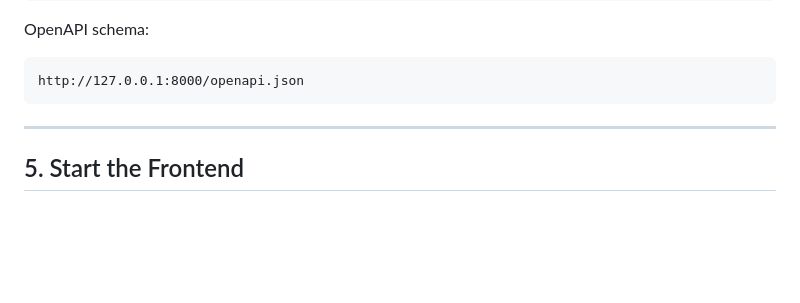
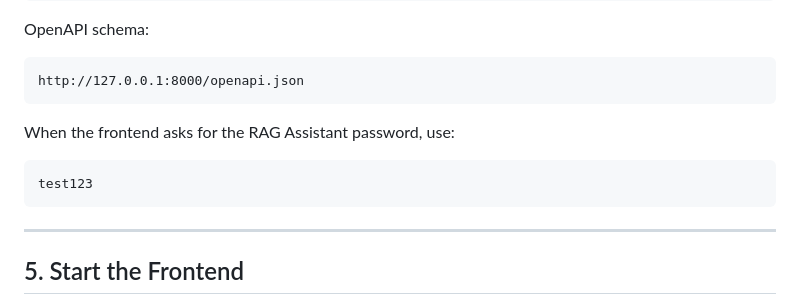
Before and after one commit to chrispsk/petrolium-rag, a Markdown page: README.md, the part around the change. Drawn GitHub-style; blank space fills up the shorter version.

Commit message:
Document RAG Assistant password for frontend
Add RAG Assistant password information to README.

````diff
--- a/README.md
+++ b/README.md
@@ -297,7 +297,11 @@ OpenAPI schema:
 ```text
 http://127.0.0.1:8000/openapi.json
 ```
+When the frontend asks for the RAG Assistant password, use:
 
+```text
+test123
+```
 ---
 
 ## 5. Start the Frontend
````
